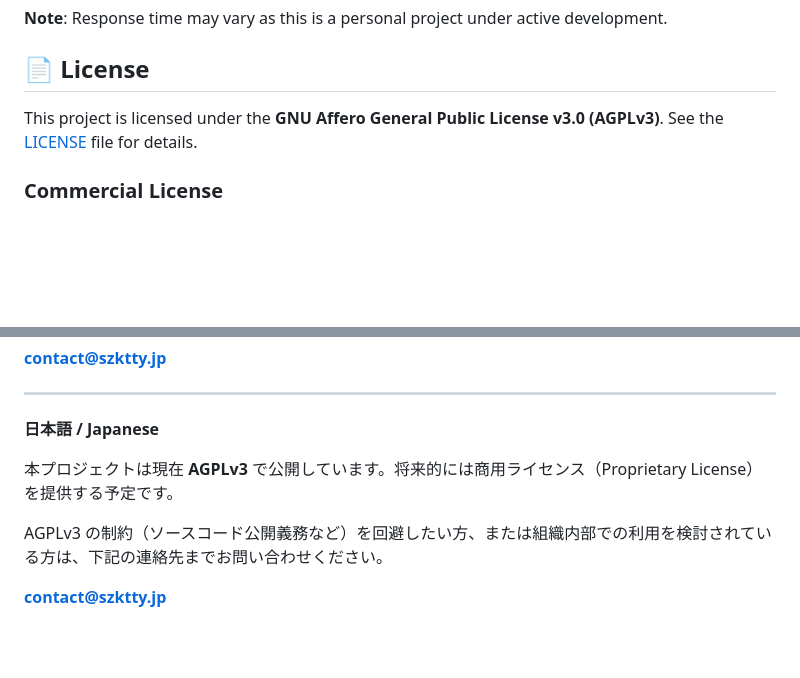
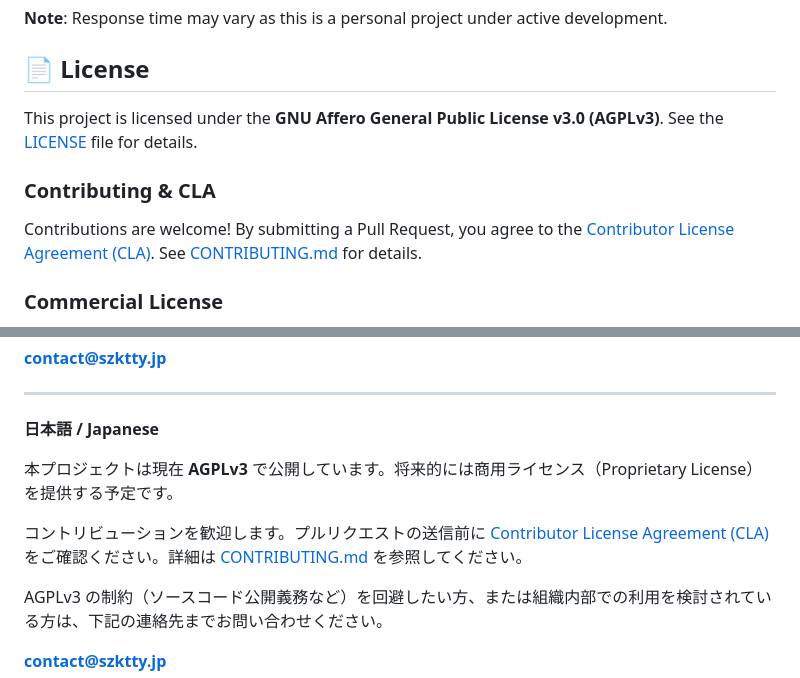
Before and after one commit to szktty/rinne-graph-desktop, a Markdown page: README.md, 2 parts joined by grey strips. GitHub-like rendering; blank space fills up the shorter version.

Commit message:
add CLA assistant badge and CLA link to README
- Add CLA assistant badge below title (above WIP notice)
- Add Contributing & CLA section under License with link to CLA gist

Co-Authored-By: Claude Sonnet 4.6 <noreply@anthropic.com>

```diff
--- a/README.md
+++ b/README.md
@@ -94,6 +96,10 @@ This project is in early development. If you encounter bugs or have suggestions:
 
 This project is licensed under the **GNU Affero General Public License v3.0 (AGPLv3)**. See the [LICENSE](LICENSE) file for details.
 
+### Contributing & CLA
+
+Contributions are welcome! By submitting a Pull Request, you agree to the [Contributor License Agreement (CLA)](https://gist.github.com/szktty/098a5717a813146dd797e557400a31c1). See [CONTRIBUTING.md](CONTRIBUTING.md) for details.
+
 ### Commercial License
 
 A **commercial license** will be available in the future for organizations or individuals who need to use RinneGraph without the obligations of the AGPLv3 (e.g., source disclosure requirements for network-deployed services, internal enterprise use).
@@ -107,6 +113,8 @@ If you are interested in a future commercial license or have any licensing inqui
 **日本語 / Japanese**
 
 本プロジェクトは現在 **AGPLv3** で公開しています。将来的には商用ライセンス（Proprietary License）を提供する予定です。
+
+コントリビューションを歓迎します。プルリクエストの送信前に [Contributor License Agreement (CLA)](https://gist.github.com/szktty/098a5717a813146dd797e557400a31c1) をご確認ください。詳細は [CONTRIBUTING.md](CONTRIBUTING.md) を参照してください。
 
 AGPLv3 の制約（ソースコード公開義務など）を回避したい方、または組織内部での利用を検討されている方は、下記の連絡先までお問い合わせください。
 
```
Also changed, not shown: other parts of README.md (+2 -0 lines).
